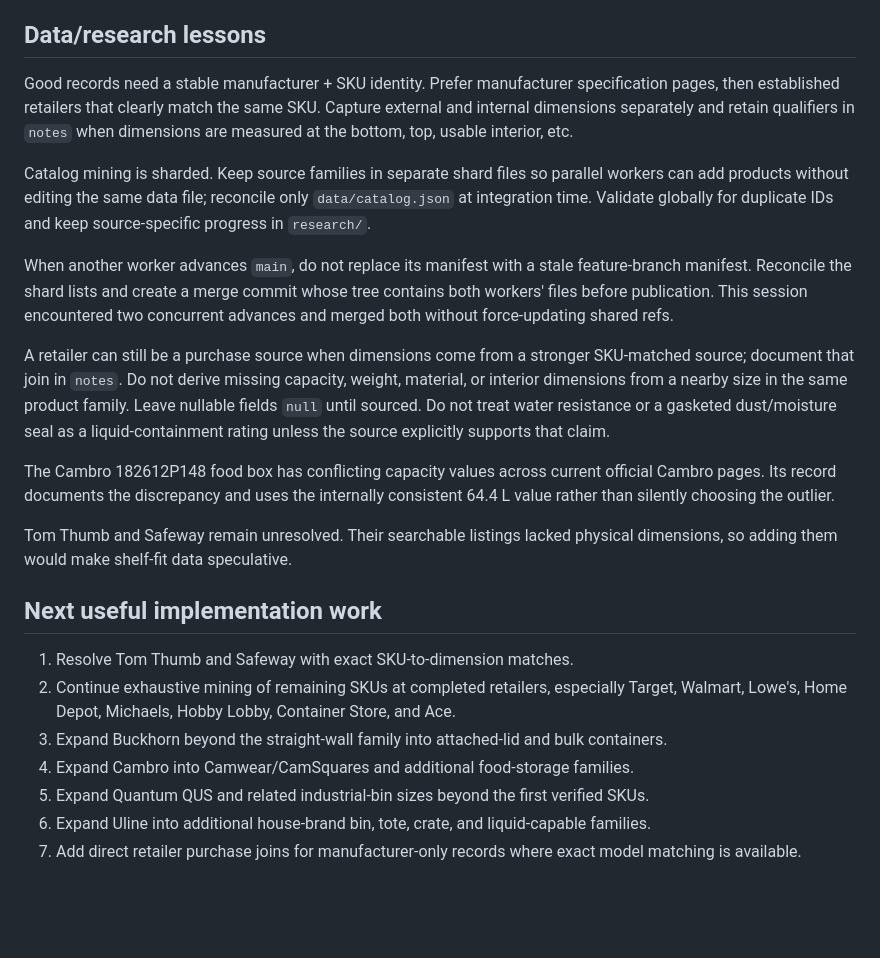
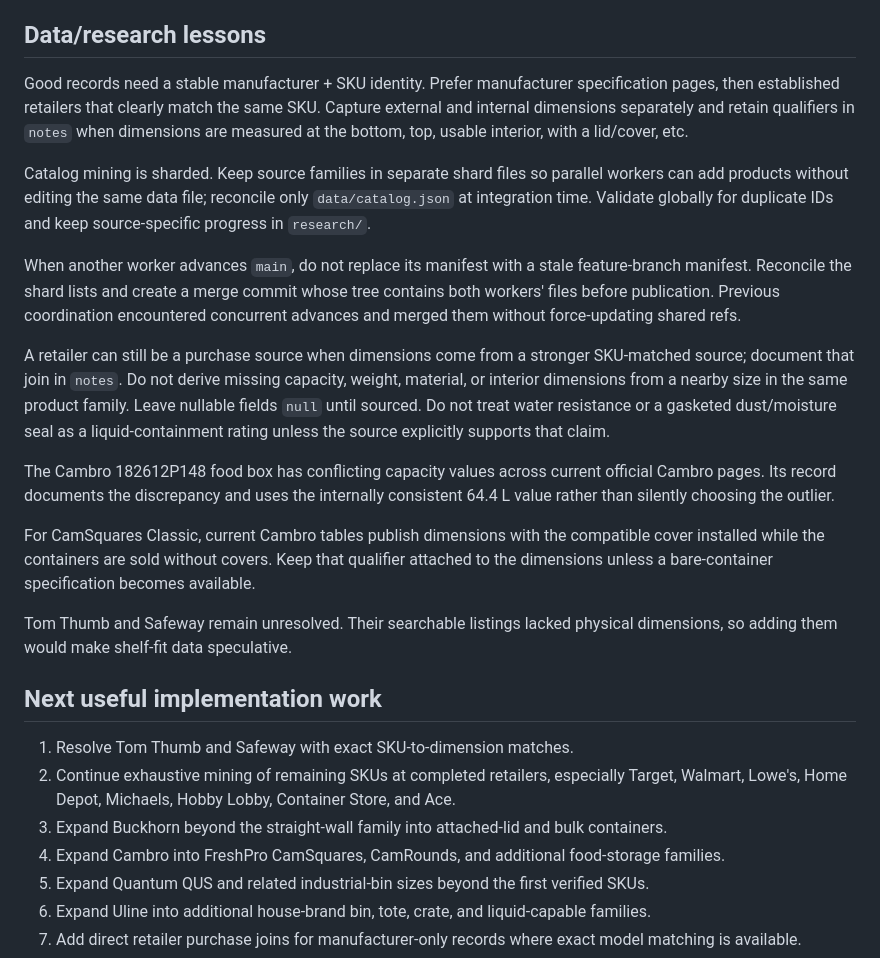
Before and after one commit to jwedwards-usa/ContainerHub, a Markdown page: HANDOFF.md, the part around one of its changes. Drawn GitHub-style; blank space fills up the shorter version.

```diff
--- a/HANDOFF.md
+++ b/HANDOFF.md
@@ -51,15 +53,17 @@ Preferred publication shape:
 The VM may not be able to resolve or reach `github.com` for a normal `git push`. The connected GitHub API can create commits/refs without Actions and should be used as the fallback publication path.
 
 ## Data/research lessons
-Good records need a stable manufacturer + SKU identity. Prefer manufacturer specification pages, then established retailers that clearly match the same SKU. Capture external and internal dimensions separately and retain qualifiers in `notes` when dimensions are measured at the bottom, top, usable interior, etc.
+Good records need a stable manufacturer + SKU identity. Prefer manufacturer specification pages, then established retailers that clearly match the same SKU. Capture external and internal dimensions separately and retain qualifiers in `notes` when dimensions are measured at the bottom, top, usable interior, with a lid/cover, etc.
 
 Catalog mining is sharded. Keep source families in separate shard files so parallel workers can add products without editing the same data file; reconcile only `data/catalog.json` at integration time. Validate globally for duplicate IDs and keep source-specific progress in `research/`.
 
-When another worker advances `main`, do not replace its manifest with a stale feature-branch manifest. Reconcile the shard lists and create a merge commit whose tree contains both workers' files before publication. This session encountered two concurrent advances and merged both without force-updating shared refs.
+When another worker advances `main`, do not replace its manifest with a stale feature-branch manifest. Reconcile the shard lists and create a merge commit whose tree contains both workers' files before publication. Previous coordination encountered concurrent advances and merged them without force-updating shared refs.
 
 A retailer can still be a purchase source when dimensions come from a stronger SKU-matched source; document that join in `notes`. Do not derive missing capacity, weight, material, or interior dimensions from a nearby size in the same product family. Leave nullable fields `null` until sourced. Do not treat water resistance or a gasketed dust/moisture seal as a liquid-containment rating unless the source explicitly supports that claim.
 
 The Cambro 182612P148 food box has conflicting capacity values across current official Cambro pages. Its record documents the discrepancy and uses the internally consistent 64.4 L value rather than silently choosing the outlier.
+
+For CamSquares Classic, current Cambro tables publish dimensions with the compatible cover installed while the containers are sold without covers. Keep that qualifier attached to the dimensions unless a bare-container specification becomes available.
 
 Tom Thumb and Safeway remain unresolved. Their searchable listings lacked physical dimensions, so adding them would make shelf-fit data speculative.
 
@@ -67,7 +71,7 @@ Tom Thumb and Safeway remain unresolved. Their searchable listings lacked physic
 1. Resolve Tom Thumb and Safeway with exact SKU-to-dimension matches.
 2. Continue exhaustive mining of remaining SKUs at completed retailers, especially Target, Walmart, Lowe's, Home Depot, Michaels, Hobby Lobby, Container Store, and Ace.
 3. Expand Buckhorn beyond the straight-wall family into attached-lid and bulk containers.
-4. Expand Cambro into Camwear/CamSquares and additional food-storage families.
+4. Expand Cambro into FreshPro CamSquares, CamRounds, and additional food-storage families.
 5. Expand Quantum QUS and related industrial-bin sizes beyond the first verified SKUs.
 6. Expand Uline into additional house-brand bin, tote, crate, and liquid-capable families.
 7. Add direct retailer purchase joins for manufacturer-only records where exact model matching is available.
```
Also changed, not shown: other parts of HANDOFF.md (+7 -5 lines), research/cambro-camsquares-classic-2026-08-20.md (added, +29 -0 lines).
